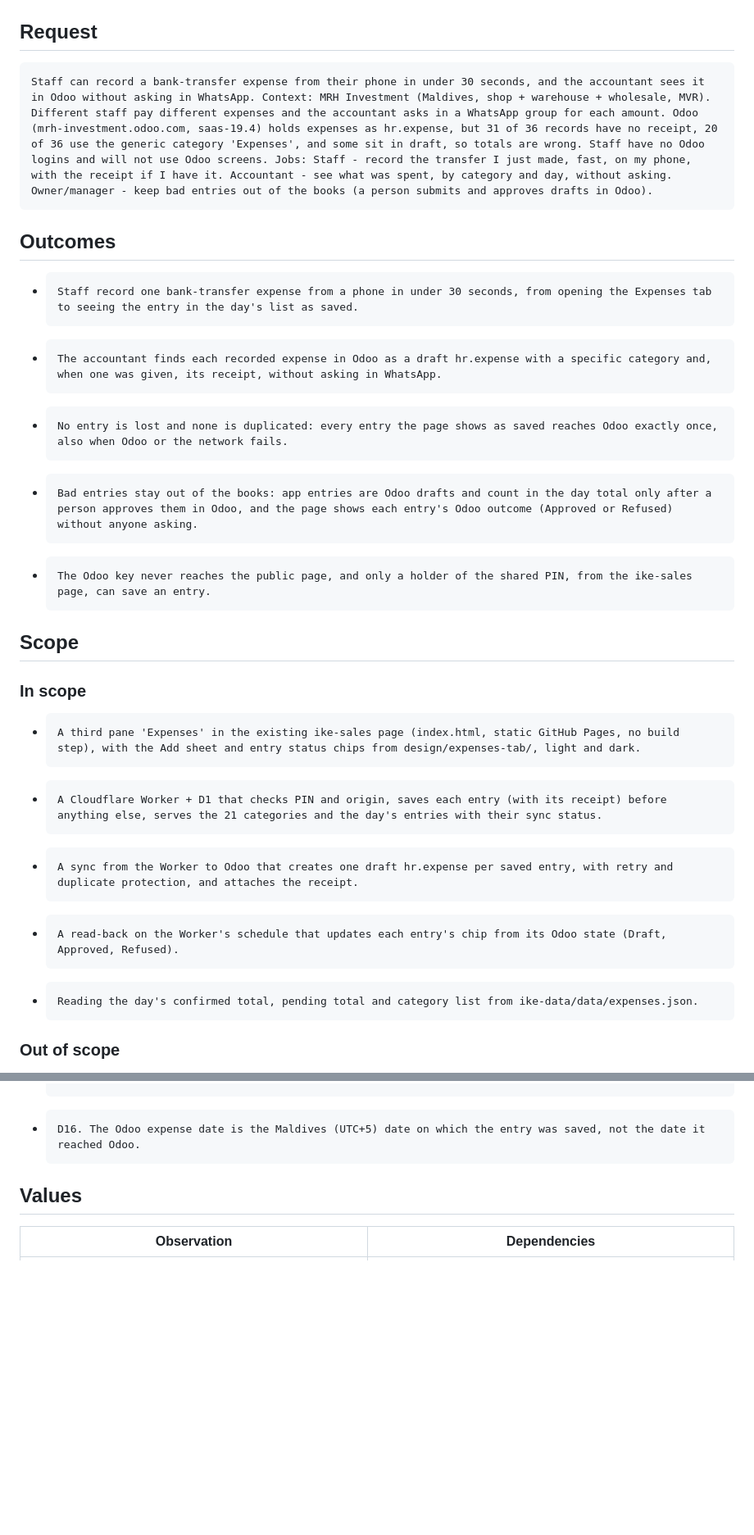
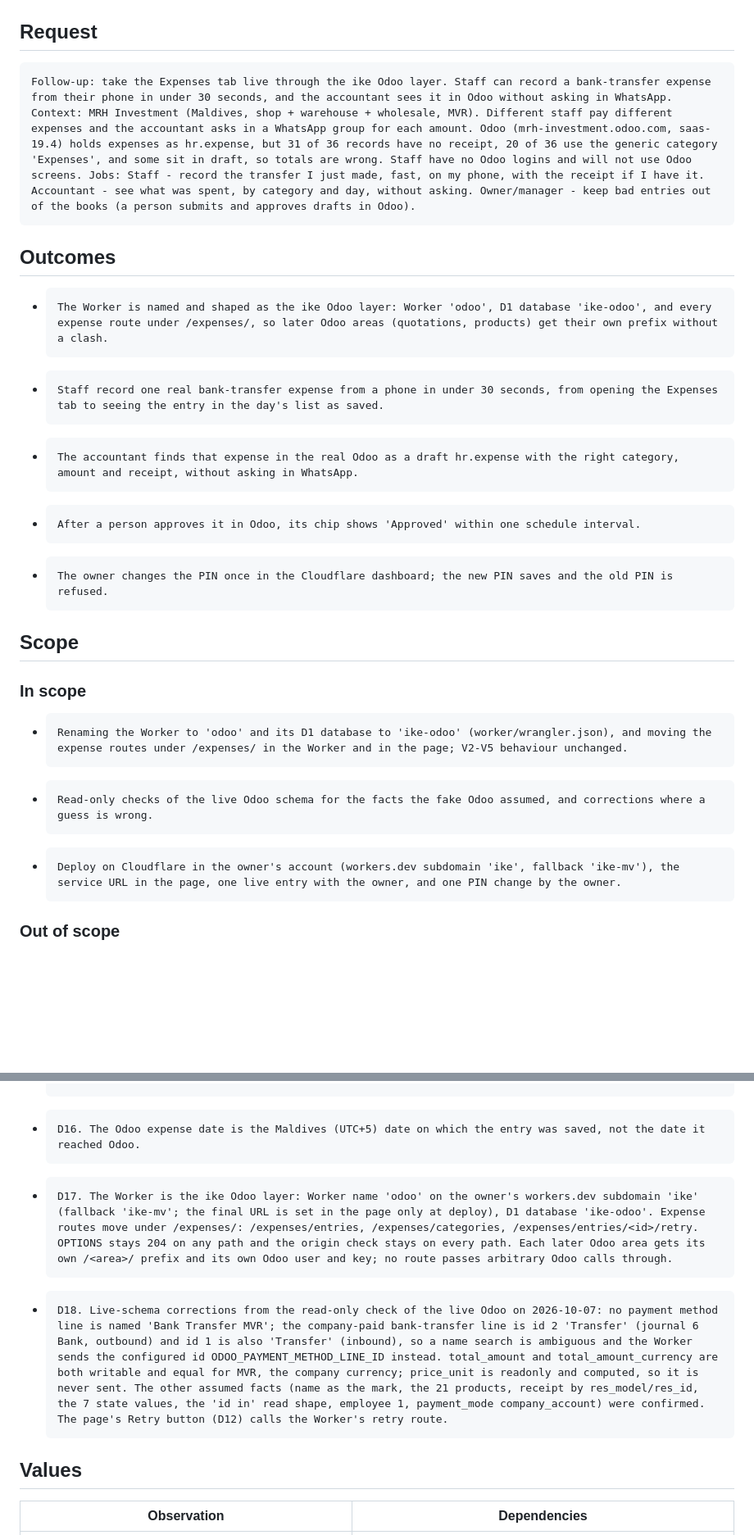
Before and after one commit to yuki-uthman/ike-sales, a Markdown page: docs/product/brief.md, 2 parts joined by grey strips. Shown at 82% size. Rendered like a GitHub page; blank space fills up the shorter version.

```diff
--- a/docs/product/brief.md
+++ b/docs/product/brief.md
@@ -1,23 +1,21 @@
 # Product brief
 
 ## Request
-    Staff can record a bank-transfer expense from their phone in under 30 seconds, and the accountant sees it in Odoo without asking in WhatsApp. Context: MRH Investment (Maldives, shop + warehouse + wholesale, MVR). Different staff pay different expenses and the accountant asks in a WhatsApp group for each amount. Odoo (mrh-investment.odoo.com, saas-19.4) holds expenses as hr.expense, but 31 of 36 records have no receipt, 20 of 36 use the generic category 'Expenses', and some sit in draft, so totals are wrong. Staff have no Odoo logins and will not use Odoo screens. Jobs: Staff - record the transfer I just made, fast, on my phone, with the receipt if I have it. Accountant - see what was spent, by category and day, without asking. Owner/manager - keep bad entries out of the books (a person submits and approves drafts in Odoo).
+    Follow-up: take the Expenses tab live through the ike Odoo layer. Staff can record a bank-transfer expense from their phone in under 30 seconds, and the accountant sees it in Odoo without asking in WhatsApp. Context: MRH Investment (Maldives, shop + warehouse + wholesale, MVR). Different staff pay different expenses and the accountant asks in a WhatsApp group for each amount. Odoo (mrh-investment.odoo.com, saas-19.4) holds expenses as hr.expense, but 31 of 36 records have no receipt, 20 of 36 use the generic category 'Expenses', and some sit in draft, so totals are wrong. Staff have no Odoo logins and will not use Odoo screens. Jobs: Staff - record the transfer I just made, fast, on my phone, with the receipt if I have it. Accountant - see what was spent, by category and day, without asking. Owner/manager - keep bad entries out of the books (a person submits and approves drafts in Odoo).
 
 ## Outcomes
--     Staff record one bank-transfer expense from a phone in under 30 seconds, from opening the Expenses tab to seeing the entry in the day's list as saved.
--     The accountant finds each recorded expense in Odoo as a draft hr.expense with a specific category and, when one was given, its receipt, without asking in WhatsApp.
--     No entry is lost and none is duplicated: every entry the page shows as saved reaches Odoo exactly once, also when Odoo or the network fails.
--     Bad entries stay out of the books: app entries are Odoo drafts and count in the day total only after a person approves them in Odoo, and the page shows each entry's Odoo outcome (Approved or Refused) without anyone asking.
--     The Odoo key never reaches the public page, and only a holder of the shared PIN, from the ike-sales page, can save an entry.
+-     The Worker is named and shaped as the ike Odoo layer: Worker 'odoo', D1 database 'ike-odoo', and every expense route under /expenses/, so later Odoo areas (quotations, products) get their own prefix without a clash.
+-     Staff record one real bank-transfer expense from a phone in under 30 seconds, from opening the Expenses tab to seeing the entry in the day's list as saved.
+-     The accountant finds that expense in the real Odoo as a draft hr.expense with the right category, amount and receipt, without asking in WhatsApp.
+-     After a person approves it in Odoo, its chip shows 'Approved' within one schedule interval.
+-     The owner changes the PIN once in the Cloudflare dashboard; the new PIN saves and the old PIN is refused.
 
 ## Scope
 
 ### In scope
--     A third pane 'Expenses' in the existing ike-sales page (index.html, static GitHub Pages, no build step), with the Add sheet and entry status chips from design/expenses-tab/, light and dark.
--     A Cloudflare Worker + D1 that checks PIN and origin, saves each entry (with its receipt) before anything else, serves the 21 categories and the day's entries with their sync status.
--     A sync from the Worker to Odoo that creates one draft hr.expense per saved entry, with retry and duplicate protection, and attaches the receipt.
--     A read-back on the Worker's schedule that updates each entry's chip from its Odoo state (Draft, Approved, Refused).
--     Reading the day's confirmed total, pending total and category list from ike-data/data/expenses.json.
+-     Renaming the Worker to 'odoo' and its D1 database to 'ike-odoo' (worker/wrangler.json), and moving the expense routes under /expenses/ in the Worker and in the page; V2-V5 behaviour unchanged.
+-     Read-only checks of the live Odoo schema for the facts the fake Odoo assumed, and corrections where a guess is wrong.
+-     Deploy on Cloudflare in the owner's account (workers.dev subdomain 'ike', fallback 'ike-mv'), the service URL in the page, one live entry with the owner, and one PIN change by the owner.
 
 ### Out of scope
 Applicability: applicable
@@ -55,6 +53,8 @@ Reason:     The request is about recording bank-transfer expenses and making the
 -     D14. The owner sets and changes the PIN without a developer: it is a Worker secret changed in the Cloudflare dashboard. A new PIN works at once, the old one stops, saved entries are not affected. Wrong PINs are rate-limited. A leak is handled by the owner changing it.
 -     D15. Everyone sees the day's full entry list (no names exist, so there is no 'own' list).
 -     D16. The Odoo expense date is the Maldives (UTC+5) date on which the entry was saved, not the date it reached Odoo.
+-     D17. The Worker is the ike Odoo layer: Worker name 'odoo' on the owner's workers.dev subdomain 'ike' (fallback 'ike-mv'; the final URL is set in the page only at deploy), D1 database 'ike-odoo'. Expense routes move under /expenses/: /expenses/entries, /expenses/categories, /expenses/entries/<id>/retry. OPTIONS stays 204 on any path and the origin check stays on every path. Each later Odoo area gets its own /<area>/ prefix and its own Odoo user and key; no route passes arbitrary Odoo calls through.
+-     D18. Live-schema corrections from the read-only check of the live Odoo on 2026-10-07: no payment method line is named 'Bank Transfer MVR'; the company-paid bank-transfer line is id 2 'Transfer' (journal 6 Bank, outbound) and id 1 is also 'Transfer' (inbound), so a name search is ambiguous and the Worker sends the configured id ODOO_PAYMENT_METHOD_LINE_ID instead. total_amount and total_amount_currency are both writable and equal for MVR, the company currency; price_unit is readonly and computed, so it is never sent. The other assumed facts (name as the mark, the 21 products, receipt by res_model/res_id, the 7 state values, the 'id in' read shape, employee 1, payment_mode company_account) were confirmed. The page's Retry button (D12) calls the Worker's retry route.
 
 ## Values
 | Observation | Dependencies |
```
Also changed, not shown: other parts of docs/product/brief.md (+9 -11 lines), 1 other file.
